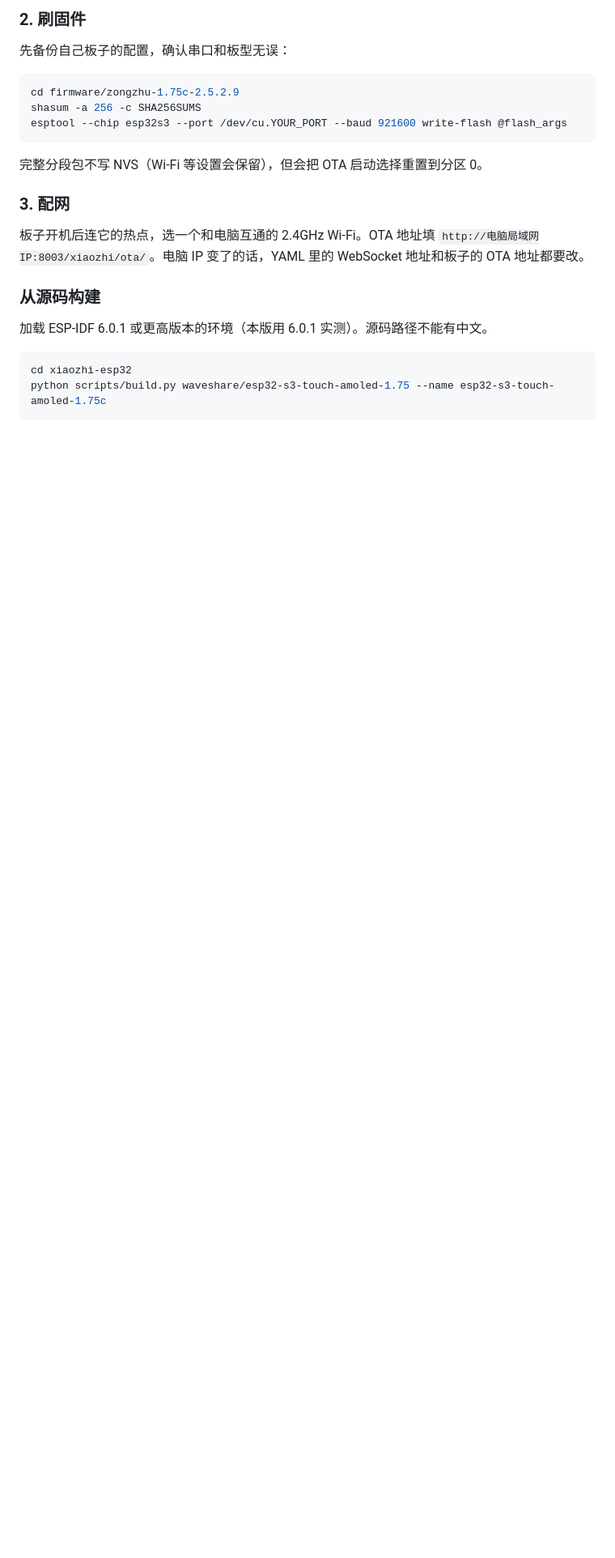
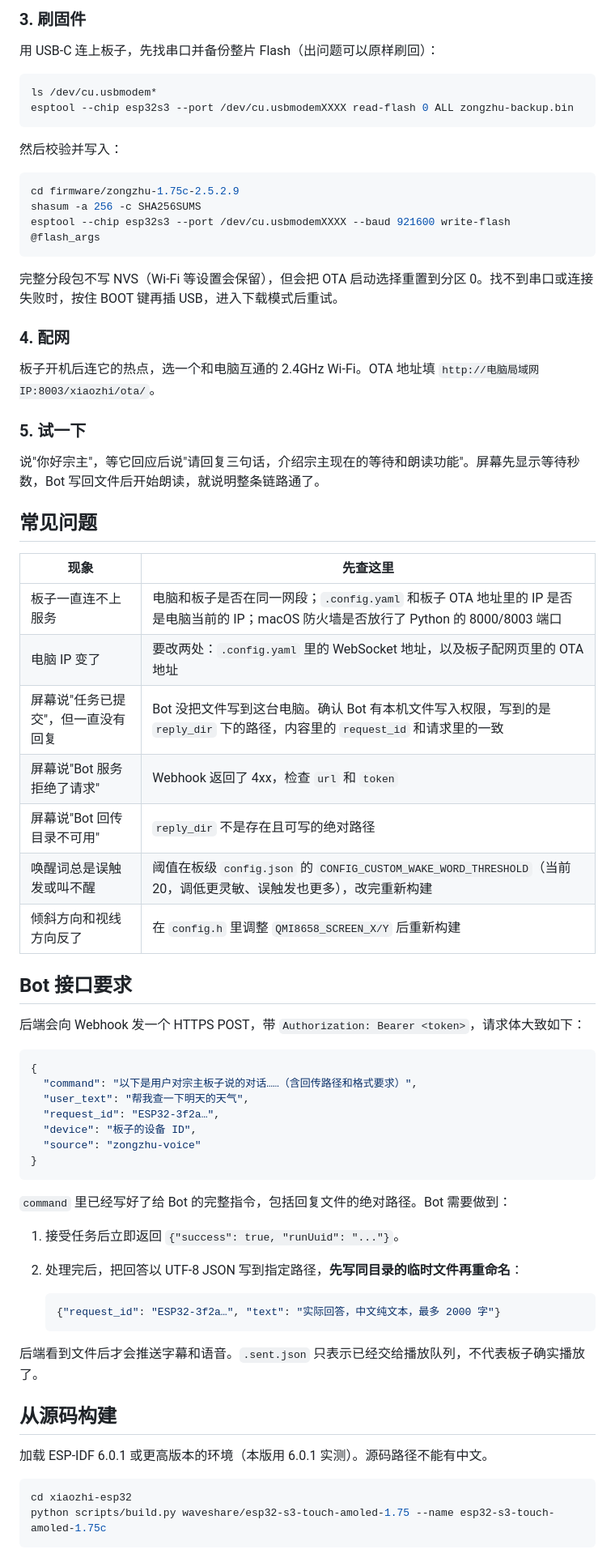
Before and after one commit to Liu-zhongxian/zongzhu-bot, a Markdown page: README.md, the part around one of its changes. Shown at 81% size. Drawn GitHub-style; blank space fills up the shorter version.

Commit message:
docs: restructure README with prerequisites, FAQ and webhook example
Co-Authored-By: Claude Opus 5.5 <noreply@anthropic.com>

````diff
--- a/README.md
+++ b/README.md
@@ -123,21 +122,69 @@ PY
 
-### 2. 刷固件
+### 3. 刷固件
 
-先备份自己板子的配置，确认串口和板型无误：
+用 USB-C 连上板子，先找串口并备份整片 Flash（出问题可以原样刷回）：
+
+```sh
+ls /dev/cu.usbmodem*
+esptool --chip esp32s3 --port /dev/cu.usbmodemXXXX read-flash 0 ALL zongzhu-backup.bin
+```
+
+然后校验并写入：
 
 ```sh
 cd firmware/zongzhu-1.75c-2.5.2.9
 shasum -a 256 -c SHA256SUMS
-esptool --chip esp32s3 --port /dev/cu.YOUR_PORT --baud 921600 write-flash @flash_args
+esptool --chip esp32s3 --port /dev/cu.usbmodemXXXX --baud 921600 write-flash @flash_args
 ```
 
-完整分段包不写 NVS（Wi-Fi 等设置会保留），但会把 OTA 启动选择重置到分区 0。
+完整分段包不写 NVS（Wi-Fi 等设置会保留），但会把 OTA 启动选择重置到分区 0。找不到串口或连接失败时，按住 BOOT 键再插 USB，进入下载模式后重试。
 
-### 3. 配网
+### 4. 配网
 
-板子开机后连它的热点，选一个和电脑互通的 2.4GHz Wi-Fi。OTA 地址填 `http://电脑局域网IP:8003/xiaozhi/ota/`。电脑 IP 变了的话，YAML 里的 WebSocket 地址和板子的 OTA 地址都要改。
+板子开机后连它的热点，选一个和电脑互通的 2.4GHz Wi-Fi。OTA 地址填 `http://电脑局域网IP:8003/xiaozhi/ota/`。
 
-### 从源码构建
+### 5. 试一下
+
+说"你好宗主"，等它回应后说"请回复三句话，介绍宗主现在的等待和朗读功能"。屏幕先显示等待秒数，Bot 写回文件后开始朗读，就说明整条链路通了。
+
+## 常见问题
+
+| 现象 | 先查这里 |
+| --- | --- |
+| 板子一直连不上服务 | 电脑和板子是否在同一网段；`.config.yaml` 和板子 OTA 地址里的 IP 是否是电脑当前的 IP；macOS 防火墙是否放行了 Python 的 8000/8003 端口 |
+| 电脑 IP 变了 | 要改两处：`.config.yaml` 里的 WebSocket 地址，以及板子配网页里的 OTA 地址 |
+| 屏幕说"任务已提交"，但一直没有回复 | Bot 没把文件写到这台电脑。确认 Bot 有本机文件写入权限，写到的是 `reply_dir` 下的路径，内容里的 `request_id` 和请求里的一致 |
+| 屏幕说"Bot 服务拒绝了请求" | Webhook 返回了 4xx，检查 `url` 和 `token` |
+| 屏幕说"Bot 回传目录不可用" | `reply_dir` 不是存在且可写的绝对路径 |
+| 唤醒词总是误触发或叫不醒 | 阈值在板级 `config.json` 的 `CONFIG_CUSTOM_WAKE_WORD_THRESHOLD`（当前 20，调低更灵敏、误触发也更多），改完重新构建 |
+| 倾斜方向和视线方向反了 | 在 `config.h` 里调整 `QMI8658_SCREEN_X/Y` 后重新构建 |
+
+## Bot 接口要求
+
+后端会向 Webhook 发一个 HTTPS POST，带 `Authorization: Bearer <token>`，请求体大致如下：
+
+```json
+{
+  "command": "以下是用户对宗主板子说的对话……（含回传路径和格式要求）",
+  "user_text": "帮我查一下明天的天气",
+  "request_id": "ESP32-3f2a…",
+  "device": "板子的设备 ID",
+  "source": "zongzhu-voice"
+}
+```
+
+`command` 里已经写好了给 Bot 的完整指令，包括回复文件的绝对路径。Bot 需要做到：
+
+1. 接受任务后立即返回 `{"success": true, "runUuid": "..."}`。
+2. 处理完后，把回答以 UTF-8 JSON 写到指定路径，**先写同目录的临时文件再重命名**：
+
+   ```json
+   {"request_id": "ESP32-3f2a…", "text": "实际回答，中文纯文本，最多 2000 字"}
+   ```
+
+后端看到文件后才会推送字幕和语音。`.sent.json` 只表示已经交给播放队列，不代表板子确实播放了。
+
+## 从源码构建
 
 加载 ESP-IDF 6.0.1 或更高版本的环境（本版用 6.0.1 实测）。源码路径不能有中文。
 
````
Also changed, not shown: other parts of README.md (+64 -54 lines).
